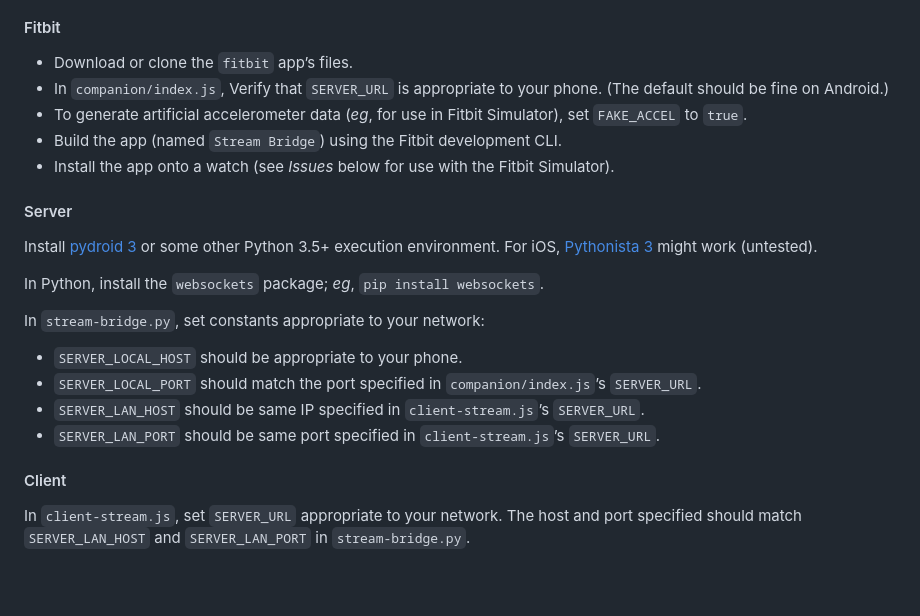
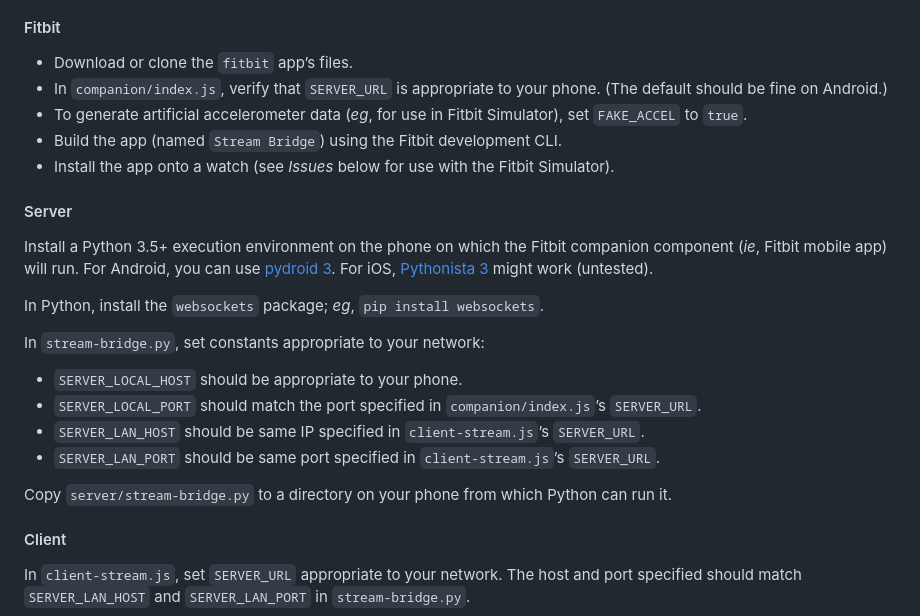
Before and after one commit to gondwanasoft/fitbit-stream-bridge, a Markdown page: README.md, the part around one of its changes. Drawn GitHub-style; blank space fills up the shorter version.

Commit message:
Tweak README

```diff
--- a/README.md
+++ b/README.md
@@ -18,12 +18,12 @@ Bidirectional communication is supported, so `client` can send messages to `fitb
 ### Installation and Configuration
 #### Fitbit
 * Download or clone the `fitbit` app’s files.
-* In `companion/index.js`, Verify that `SERVER_URL` is appropriate to your phone. (The default should be fine on Android.)
+* In `companion/index.js`, verify that `SERVER_URL` is appropriate to your phone. (The default should be fine on Android.)
 * To generate artificial accelerometer data (*eg*, for use in Fitbit Simulator), set `FAKE_ACCEL` to `true`.
 * Build the app (named `Stream Bridge`) using the Fitbit development CLI.
 * Install the app onto a watch (see *Issues* below for use with the Fitbit Simulator).
 #### Server
-Install [pydroid 3](https://play.google.com/store/apps/details?id=ru.iiec.pydroid3) or some other Python 3.5+ execution environment. For iOS, [Pythonista 3](http://omz-software.com/pythonista/index.html) might work (untested).
+Install a Python 3.5+ execution environment on the phone on which the Fitbit companion component (*ie*, Fitbit mobile app) will run. For Android, you can use [pydroid 3](https://play.google.com/store/apps/details?id=ru.iiec.pydroid3). For iOS, [Pythonista 3](http://omz-software.com/pythonista/index.html) might work (untested).
 
 In Python, install the `websockets` package; *eg*, `pip install websockets`.
 
@@ -32,6 +32,8 @@ In `stream-bridge.py`, set constants appropriate to your network:
 * `SERVER_LOCAL_PORT` should match the port specified in `companion/index.js`’s `SERVER_URL`.
 * `SERVER_LAN_HOST` should be same IP specified in `client-stream.js`’s `SERVER_URL`.
 * `SERVER_LAN_PORT` should be same port specified in `client-stream.js`’s `SERVER_URL`.
+
+Copy `server/stream-bridge.py` to a directory on your phone from which Python can run it.
 
 #### Client
 
```
Also changed, not shown: other parts of README.md (+2 -2 lines).
